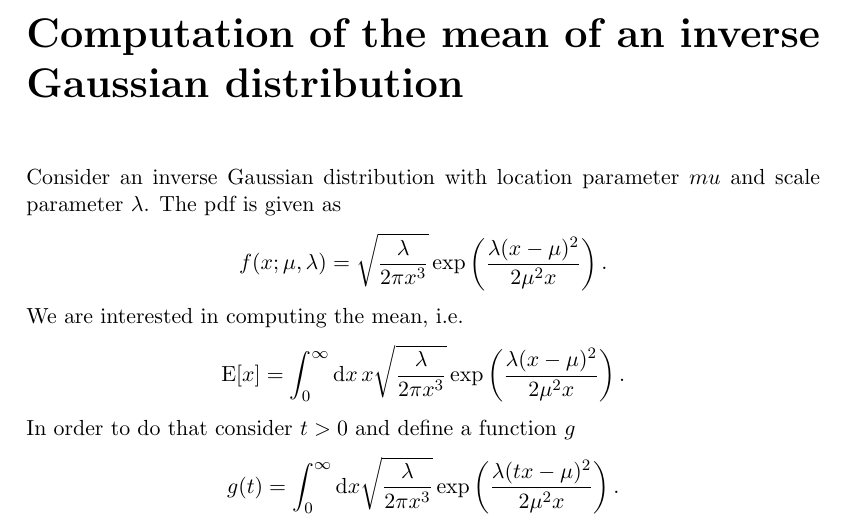
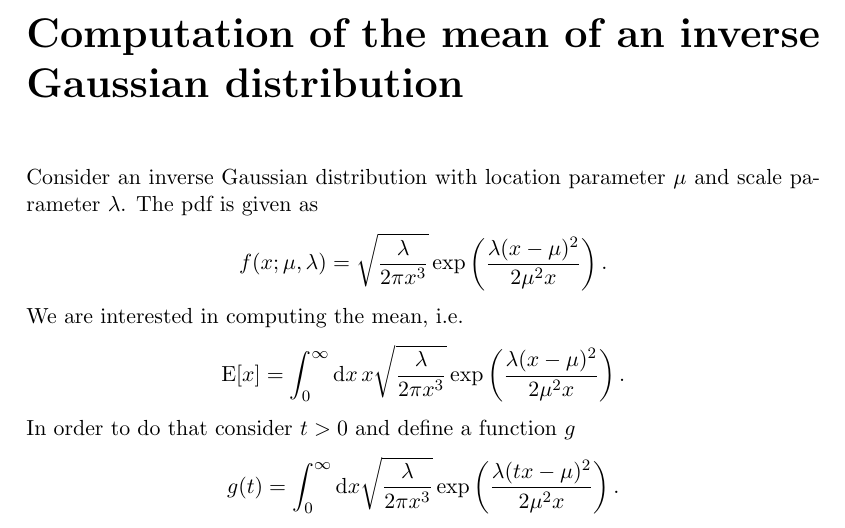
Before and after one commit to KonstantinBob/meanInverseGaussian, a LaTeX document (meanInverseGaussian.tex): part of the page, cut so that both start at the same text. Compiled offline with pdfLaTeX.

Commit message:
Fixed typo.

```diff
--- a/meanInverseGaussian.tex
+++ b/meanInverseGaussian.tex
@@ -22,7 +22,7 @@
 \newcommand{\com}[1]{}
 \begin{document}%~~~~~~~~~~~~~~~~~~~~~~~~~~~~~~~~~~~~~~~~~~~~~~~~~~~~~~~~~
 \chapter*{Computation of the mean of an inverse Gaussian distribution}
-Consider an inverse Gaussian distribution with location parameter $mu$ and scale parameter $\lambda$. The pdf is given as
+Consider an inverse Gaussian distribution with location parameter $\mu$ and scale parameter $\lambda$. The pdf is given as
 \begin{equation*}
  f(x;\mu ,\lambda )= \sqrt{\frac{\lambda }{2\pi x^{3}}} \exp \left( \frac{\lambda (x-\mu )^{2}}{2\mu ^{2}x} \right).
 \end{equation*}
```
Also changed, not shown: meanInverseGaussian.pdf, meanInverseGaussian.tex (2 more changed lines).
